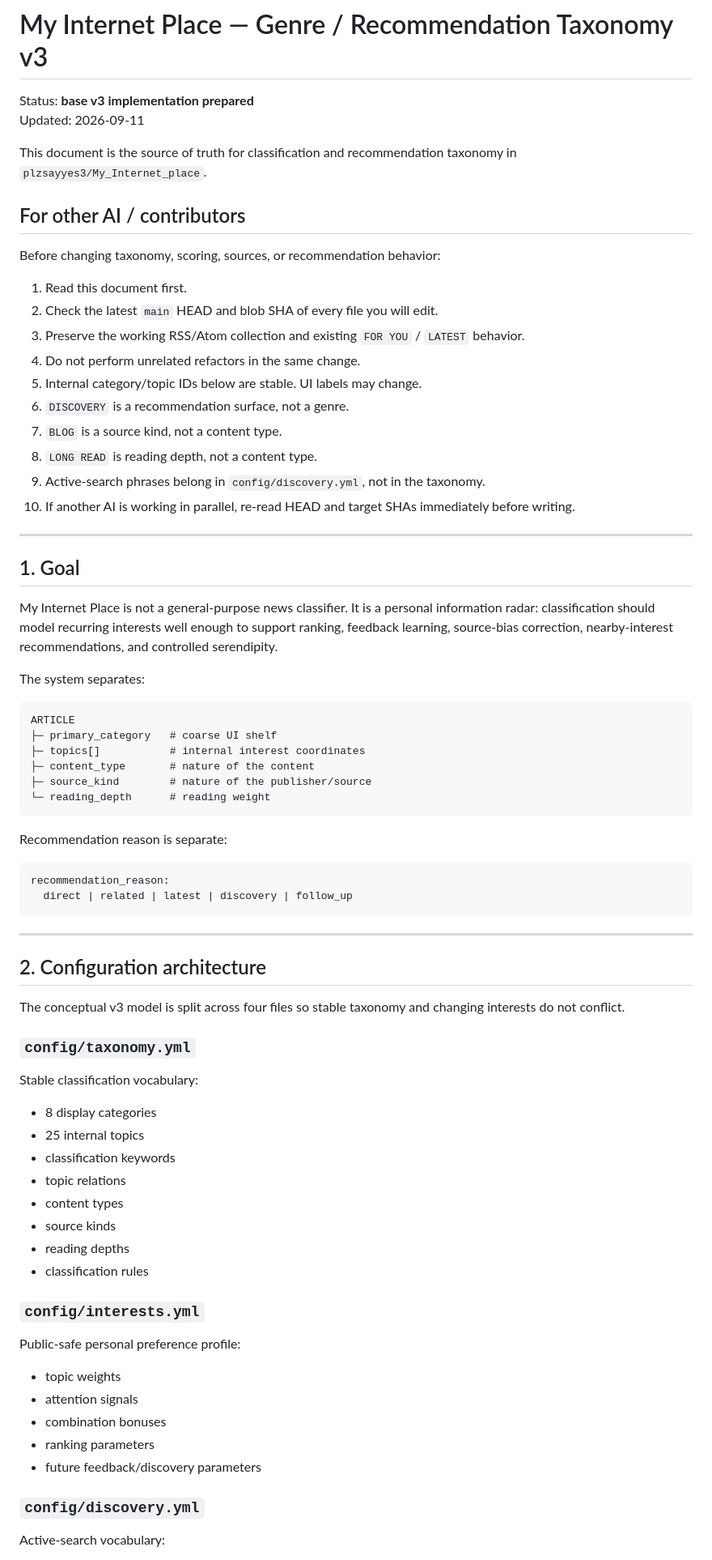
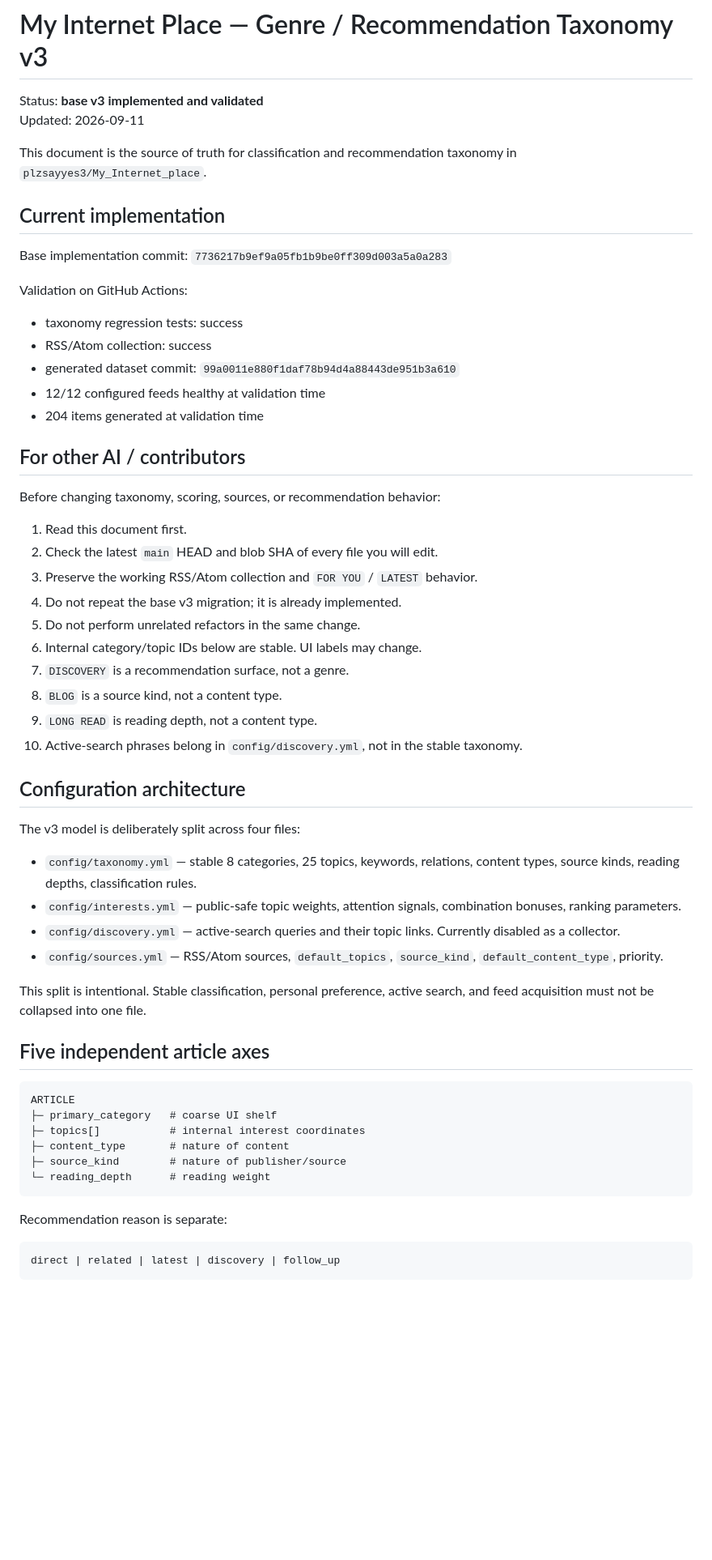
Before and after one commit to plzsayyes3/My_Internet_place, a Markdown page: GENRE-DESIGN-V3.md, the part around one of its changes. Shown at 81% size. Rendered like a GitHub page; blank space fills up the shorter version.

````diff
--- a/GENRE-DESIGN-V3.md
+++ b/GENRE-DESIGN-V3.md
@@ -1,9 +1,21 @@
 # My Internet Place — Genre / Recommendation Taxonomy v3
 
-Status: **base v3 implementation prepared**
+Status: **base v3 implemented and validated**
 Updated: 2026-09-11
 
 This document is the source of truth for classification and recommendation taxonomy in `plzsayyes3/My_Internet_place`.
+
+## Current implementation
+
+Base implementation commit: `7736217b9ef9a05fb1b9be0ff309d003a5a0a283`
+
+Validation on GitHub Actions:
+
+- taxonomy regression tests: success
+- RSS/Atom collection: success
+- generated dataset commit: `99a0011e880f1daf78b94d4a88443de951b3a610`
+- 12/12 configured feeds healthy at validation time
+- 204 items generated at validation time
 
 ## For other AI / contributors
 
@@ -11,69 +23,40 @@ Before changing taxonomy, scoring, sources, or recommendation behavior:
 
 1. Read this document first.
 2. Check the latest `main` HEAD and blob SHA of every file you will edit.
-3. Preserve the working RSS/Atom collection and existing `FOR YOU` / `LATEST` behavior.
-4. Do not perform unrelated refactors in the same change.
-5. Internal category/topic IDs below are stable. UI labels may change.
-6. `DISCOVERY` is a recommendation surface, not a genre.
-7. `BLOG` is a source kind, not a content type.
-8. `LONG READ` is reading depth, not a content type.
-9. Active-search phrases belong in `config/discovery.yml`, not in the taxonomy.
-10. If another AI is working in parallel, re-read HEAD and target SHAs immediately before writing.
+3. Preserve the working RSS/Atom collection and `FOR YOU` / `LATEST` behavior.
+4. Do not repeat the base v3 migration; it is already implemented.
+5. Do not perform unrelated refactors in the same change.
+6. Internal category/topic IDs below are stable. UI labels may change.
+7. `DISCOVERY` is a recommendation surface, not a genre.
+8. `BLOG` is a source kind, not a content type.
+9. `LONG READ` is reading depth, not a content type.
+10. Active-search phrases belong in `config/discovery.yml`, not in the stable taxonomy.
 
----
+## Configuration architecture
 
-## 1. Goal
+The v3 model is deliberately split across four files:
 
-My Internet Place is not a general-purpose news classifier. It is a personal information radar: classification should model recurring interests well enough to support ranking, feedback learning, source-bias correction, nearby-interest recommendations, and controlled serendipity.
+- `config/taxonomy.yml` — stable 8 categories, 25 topics, keywords, relations, content types, source kinds, reading depths, classification rules.
+- `config/interests.yml` — public-safe topic weights, attention signals, combination bonuses, ranking parameters.
+- `config/discovery.yml` — active-search queries and their topic links. Currently disabled as a collector.
+- `config/sources.yml` — RSS/Atom sources, `default_topics`, `source_kind`, `default_content_type`, priority.
 
-The system separates:
+This split is intentional. Stable classification, personal preference, active search, and feed acquisition must not be collapsed into one file.
+
+## Five independent article axes
 
 ```text
 ARTICLE
 ├─ primary_category   # coarse UI shelf
 ├─ topics[]           # internal interest coordinates
-├─ content_type       # nature of the content
-├─ source_kind        # nature of the publisher/source
+├─ content_type       # nature of content
+├─ source_kind        # nature of publisher/source
 └─ reading_depth      # reading weight
 ```
 
 Recommendation reason is separate:
 
 ```text
-recommendation_reason:
-  direct | related | latest | discovery | follow_up
+direct | related | latest | discovery | follow_up
 ```
 
----
-
-## 2. Configuration architecture
-
-The conceptual v3 model is split across four files so stable taxonomy and changing interests do not conflict.
-
-### `config/taxonomy.yml`
-
-Stable classification vocabulary:
-
-- 8 display categories
-- 25 internal topics
-- classification keywords
-- topic relations
-- content types
-- source kinds
-- reading depths
-- classification rules
-
-### `config/interests.yml`
-
-Public-safe personal preference profile:
-
-- topic weights
-- attention signals
-- combination bonuses
-- ranking parameters
-- future feedback/discovery parameters
-
-### `config/discovery.yml`
-
-Active-search vocabulary:
-
````
Also changed, not shown: other parts of GENRE-DESIGN-V3.md (+68 -255 lines).
